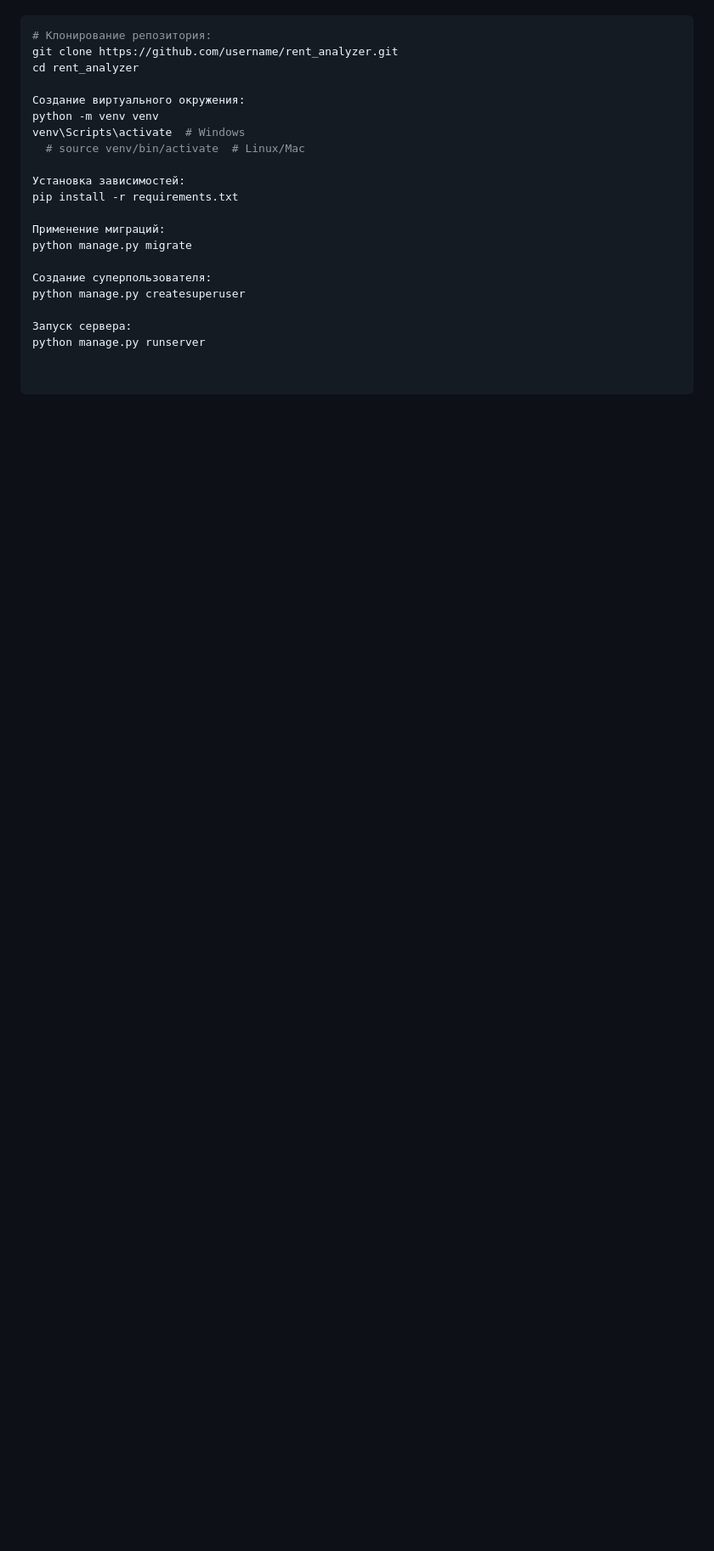
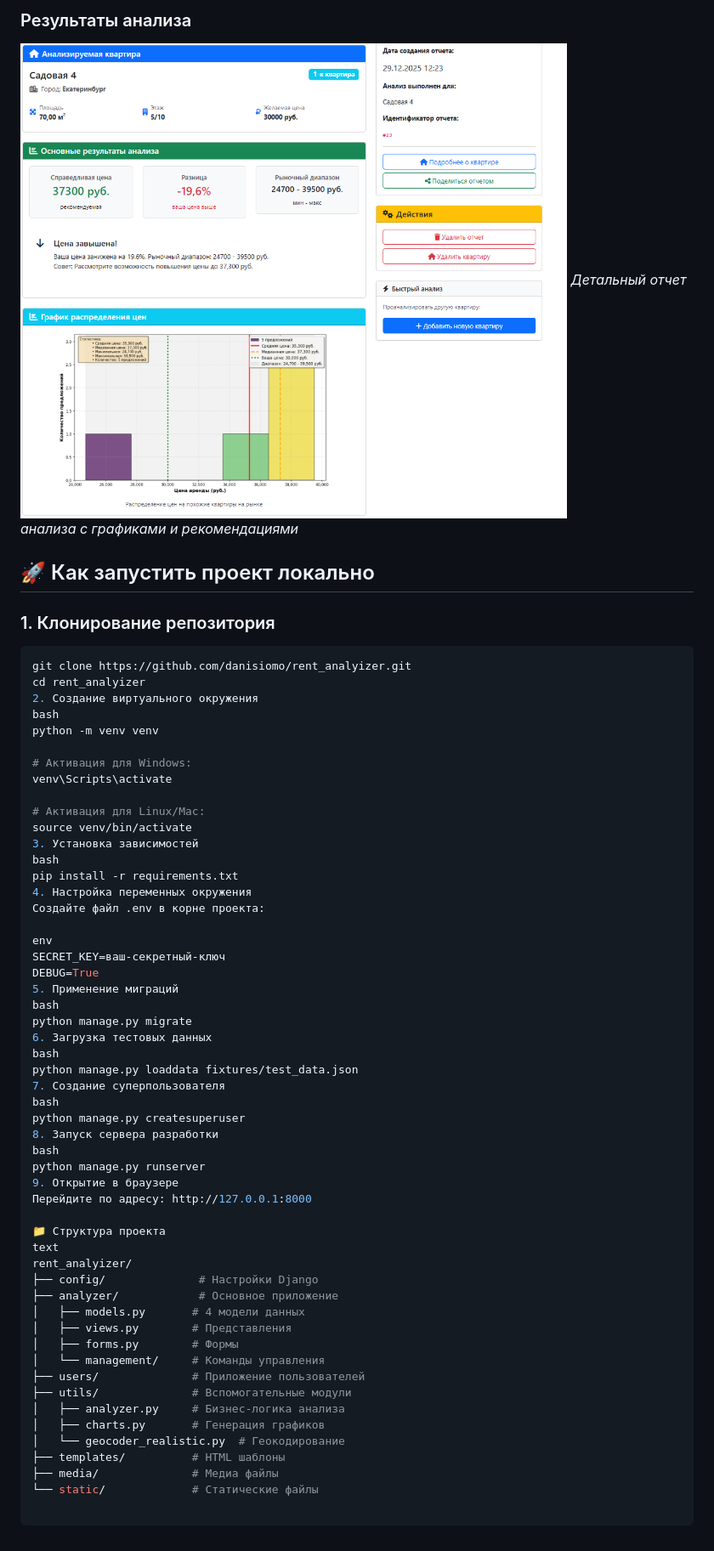
Before and after one commit to danisiomo/rent_analyzer, a Markdown page: README.md, the part around the change printed below. Shown: that part at 85% size. Drawn GitHub-style; pictures changed too: screenshots/results.png (added); blank space fills up the shorter version.

Commit message:
Исправление мелких багов, корректировка README, TZ.md

````diff
--- a/README.md
+++ b/README.md
@@ -11,21 +40,60 @@ RentAnalyzer
+### Результаты анализа
+![Результаты анализа](screenshots/results.png)
+*Детальный отчет анализа с графиками и рекомендациями*
+
+## 🚀 Как запустить проект локально
+
+### 1. Клонирование репозитория
 ```bash
-# Клонирование репозитория:
-git clone https://github.com/username/rent_analyzer.git
-cd rent_analyzer
+git clone https://github.com/danisiomo/rent_analyizer.git
+cd rent_analyizer
+2. Создание виртуального окружения
+bash
+python -m venv venv
 
-Создание виртуального окружения:
-python -m venv venv
-venv\Scripts\activate  # Windows
-  # source venv/bin/activate  # Linux/Mac
+# Активация для Windows:
+venv\Scripts\activate
 
-Установка зависимостей:
+# Активация для Linux/Mac:
+source venv/bin/activate
+3. Установка зависимостей
+bash
 pip install -r requirements.txt
+4. Настройка переменных окружения
+Создайте файл .env в корне проекта:
 
-Применение миграций:
+env
+SECRET_KEY=ваш-секретный-ключ
+DEBUG=True
+5. Применение миграций
+bash
 python manage.py migrate
+6. Загрузка тестовых данных
+bash
+python manage.py loaddata fixtures/test_data.json
+7. Создание суперпользователя
+bash
+python manage.py createsuperuser
+8. Запуск сервера разработки
+bash
+python manage.py runserver
+9. Открытие в браузере
+Перейдите по адресу: http://127.0.0.1:8000
 
-Создание суперпользователя:
-python manage.py createsuperuser
-
-Запуск сервера:
-python manage.py runserver
+📁 Структура проекта
+text
+rent_analyizer/
+├── config/              # Настройки Django
+├── analyzer/            # Основное приложение
+│   ├── models.py       # 4 модели данных
+│   ├── views.py        # Представления
+│   ├── forms.py        # Формы
+│   └── management/     # Команды управления
+├── users/              # Приложение пользователей
+├── utils/              # Вспомогательные модули
+│   ├── analyzer.py     # Бизнес-логика анализа
+│   ├── charts.py       # Генерация графиков
+│   └── geocoder_realistic.py  # Геокодирование
+├── templates/          # HTML шаблоны
+├── media/              # Медиа файлы
+└── static/             # Статические файлы
````
Also changed, not shown: other parts of README.md (+36 -7 lines), tz.md (+21 -21 lines), screenshots/analysis.png (added), screenshots/dashboard.png (added), screenshots/home.png (added), 2 other files.
